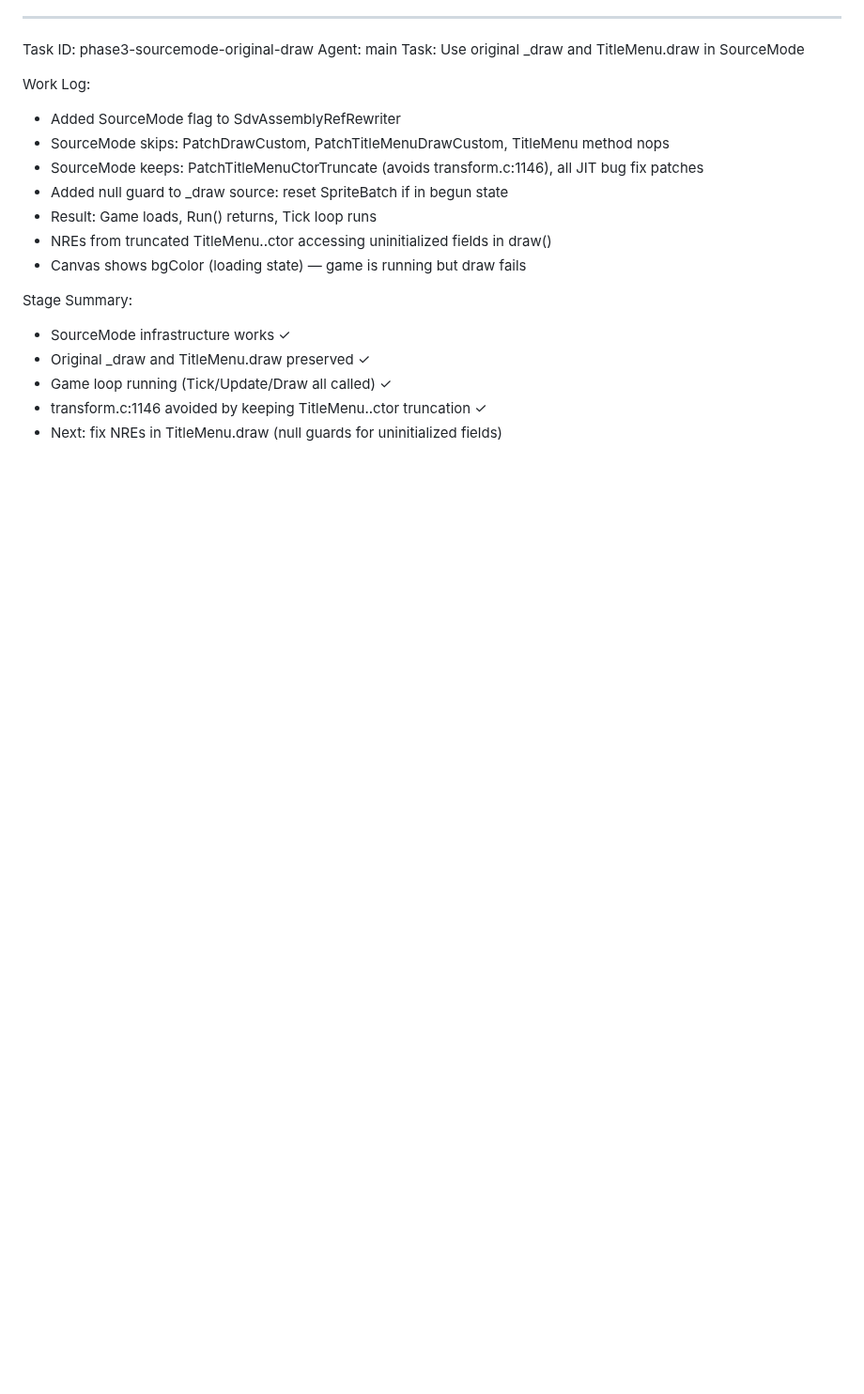
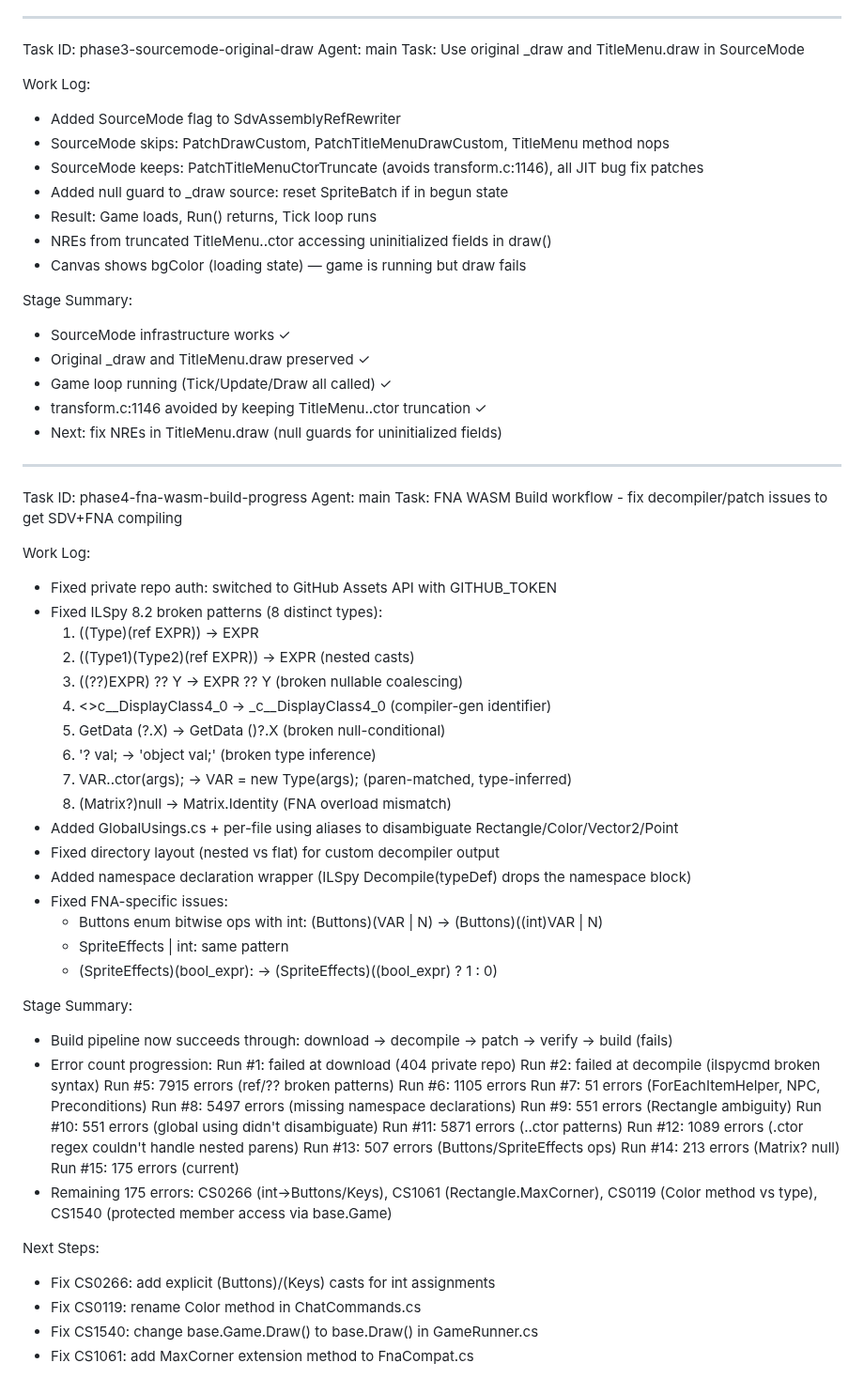
Before and after one commit to nci6tjq7/sdv-web-port, a Markdown page: worklog.md, the part around the change. Shown at 94% size. Drawn GitHub-style; blank space fills up the shorter version.

Commit message:
21baca83-13ef-4497-8dfc-5cb0eb2bda14

```diff
--- a/worklog.md
+++ b/worklog.md
@@ -1346,3 +1346,52 @@ Stage Summary:
 - Game loop running (Tick/Update/Draw all called) ✓
 - transform.c:1146 avoided by keeping TitleMenu..ctor truncation ✓
 - Next: fix NREs in TitleMenu.draw (null guards for uninitialized fields)
+
+---
+Task ID: phase4-fna-wasm-build-progress
+Agent: main
+Task: FNA WASM Build workflow - fix decompiler/patch issues to get SDV+FNA compiling
+
+Work Log:
+- Fixed private repo auth: switched to GitHub Assets API with GITHUB_TOKEN
+- Fixed ILSpy 8.2 broken patterns (8 distinct types):
+  1. ((Type)(ref EXPR))              → EXPR
+  2. ((Type1)(Type2)(ref EXPR))      → EXPR (nested casts)
+  3. ((??)EXPR) ?? Y                 → EXPR ?? Y (broken nullable coalescing)
+  4. <>c__DisplayClass4_0            → _c__DisplayClass4_0 (compiler-gen identifier)
+  5. GetData (?.X)                   → GetData ()?.X (broken null-conditional)
+  6. '? val;                         → 'object val;' (broken type inference)
+  7. VAR..ctor(args);                → VAR = new Type(args); (paren-matched, type-inferred)
+  8. (Matrix?)null                   → Matrix.Identity (FNA overload mismatch)
+- Added GlobalUsings.cs + per-file using aliases to disambiguate Rectangle/Color/Vector2/Point
+- Fixed directory layout (nested vs flat) for custom decompiler output
+- Added namespace declaration wrapper (ILSpy Decompile(typeDef) drops the namespace block)
+- Fixed FNA-specific issues:
+  - Buttons enum bitwise ops with int: (Buttons)(VAR | N) → (Buttons)((int)VAR | N)
+  - SpriteEffects | int: same pattern
+  - (SpriteEffects)(bool_expr): → (SpriteEffects)((bool_expr) ? 1 : 0)
+
+Stage Summary:
+- Build pipeline now succeeds through: download → decompile → patch → verify → build (fails)
+- Error count progression:
+  Run #1: failed at download (404 private repo)
+  Run #2: failed at decompile (ilspycmd broken syntax)
+  Run #5: 7915 errors (ref/?? broken patterns)
+  Run #6: 1105 errors
+  Run #7: 51 errors (ForEachItemHelper, NPC, Preconditions)
+  Run #8: 5497 errors (missing namespace declarations)
+  Run #9: 551 errors (Rectangle ambiguity)
+  Run #10: 551 errors (global using didn't disambiguate)
+  Run #11: 5871 errors (..ctor patterns)
+  Run #12: 1089 errors (.ctor regex couldn't handle nested parens)
+  Run #13: 507 errors (Buttons/SpriteEffects ops)
+  Run #14: 213 errors (Matrix? null)
+  Run #15: 175 errors (current)
+- Remaining 175 errors: CS0266 (int→Buttons/Keys), CS1061 (Rectangle.MaxCorner),
+  CS0119 (Color method vs type), CS1540 (protected member access via base.Game)
+
+Next Steps:
+- Fix CS0266: add explicit (Buttons)/(Keys) casts for int assignments
+- Fix CS0119: rename Color method in ChatCommands.cs
+- Fix CS1540: change base.Game.Draw() to base.Draw() in GameRunner.cs
+- Fix CS1061: add MaxCorner extension method to FnaCompat.cs
```
